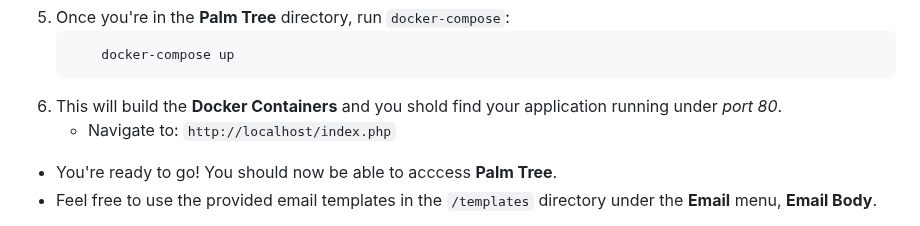
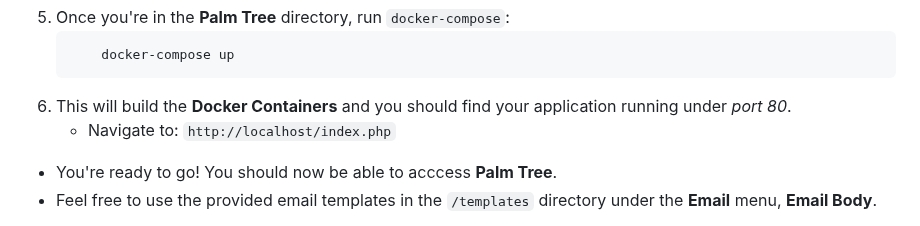
Before and after one commit to scottgriv/Palm-Tree, a Markdown page: README.md, the part around the change. Rendered like a GitHub page.

````diff
--- a/README.md
+++ b/README.md
@@ -102,7 +102,7 @@ Palm Tree is a web based CRM application with Google Business Review email reque
     ```bash
         docker-compose up
     ```
-6. This will build the **Docker Containers** and you shold find your application running under *port 80*.
+6. This will build the **Docker Containers** and you should find your application running under *port 80*.
     - Navigate to: ```http://localhost/index.php```
 
 * You're ready to go! You should now be able to acccess **Palm Tree**.
````
